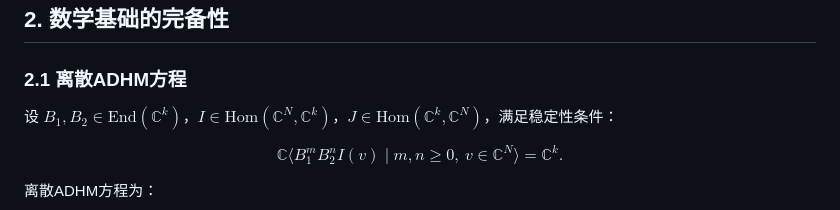
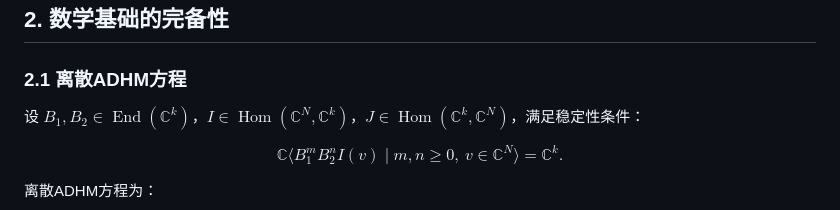
Before and after one commit to calibur88/Research-Archives, a Markdown page: 杨米尔斯猜想/杨米尔斯间隙4d版.md, the part around the change. Drawn GitHub-style.

Commit message:
modified:   "\346\235\250\347\261\263\345\260\224\346\226\257\347\214\234\346\203\263/\346\235\250\347\261\263\345\260\224\346\226\257\351\227\264\351\232\2314d\347\211\210.md"

```diff
--- a/杨米尔斯猜想/杨米尔斯间隙4d版.md
+++ b/杨米尔斯猜想/杨米尔斯间隙4d版.md
@@ -38,7 +38,7 @@ $$[B_1,B_2] + IJ = \frac{2\pi k}{N}\mathbb{I}_k,$$
 
 ### 2.1 离散ADHM方程
 
-设 $B_1,B_2\in\text{End}(\mathbb{C}^k)$，$I\in\text{Hom}(\mathbb{C}^N,\mathbb{C}^k)$，$J\in\text{Hom}(\mathbb{C}^k,\mathbb{C}^N)$，满足稳定性条件：
+设 $B_1,B_2\in\operatorname{End}(\mathbb{C}^k)$，$I\in\operatorname{Hom}(\mathbb{C}^N,\mathbb{C}^k)$，$J\in\operatorname{Hom}(\mathbb{C}^k,\mathbb{C}^N)$，满足稳定性条件：
 
 $$\mathbb{C}\langle B_1^m B_2^n I(v)\mid m,n\ge0,\ v\in\mathbb{C}^N\rangle = \mathbb{C}^k.$$
 
```
